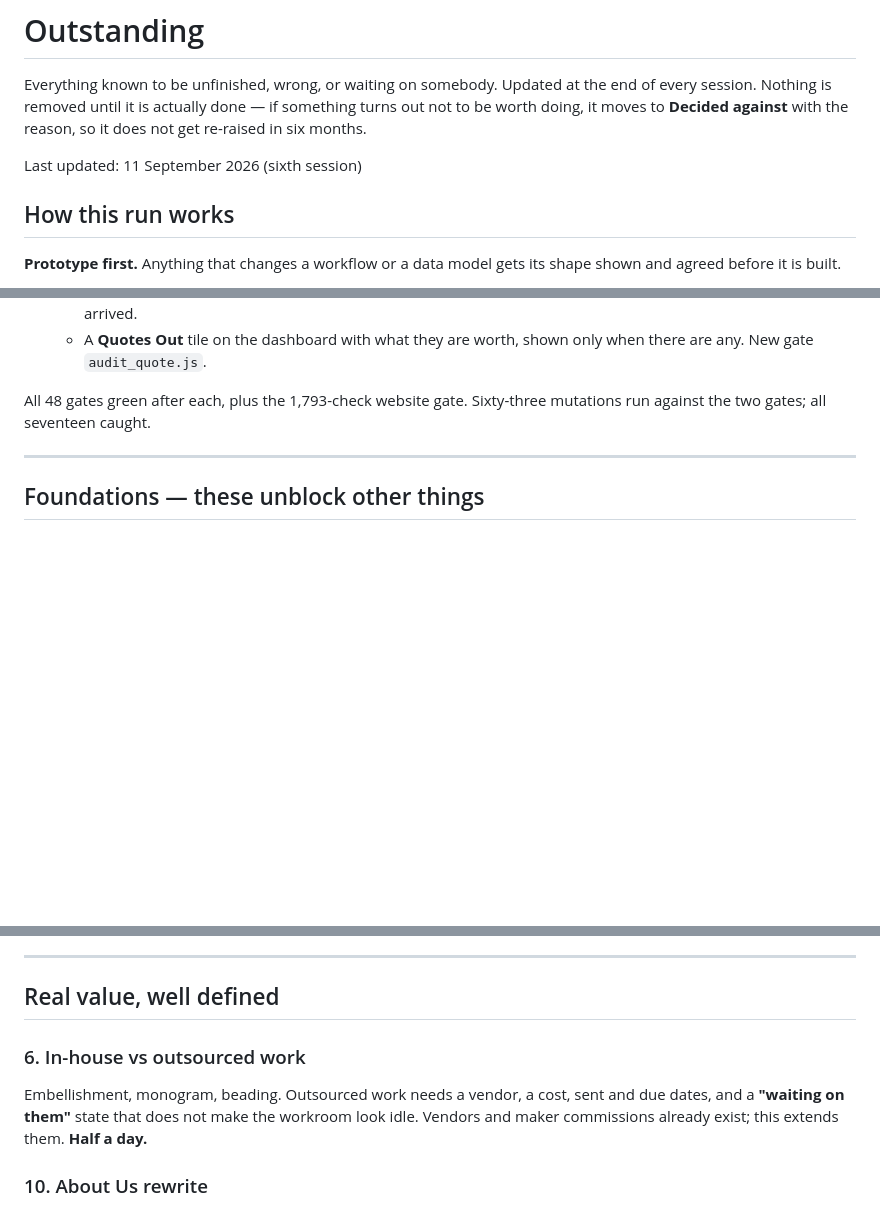
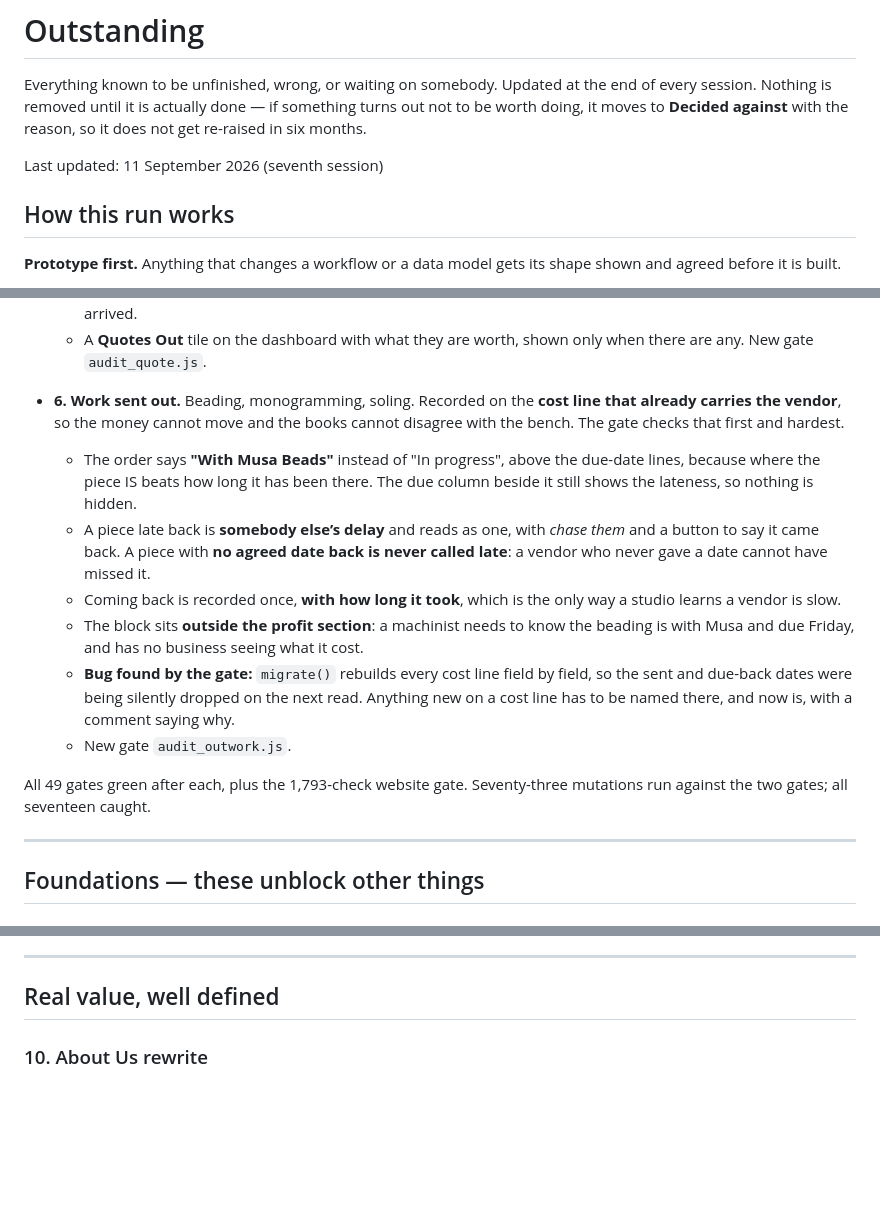
Before and after one commit to kaybespoke-debug/The-Label-Board, a Markdown page: OUTSTANDING.md, 3 parts joined by grey strips. Drawn GitHub-style; blank space fills up the shorter version.

Commit message:
Work sent out is built
Off the list, with the bug it turned up: migrate() was silently dropping the
sent and due-back dates on every read.

Co-Authored-By: Claude Opus 5 <noreply@anthropic.com>

```diff
--- a/OUTSTANDING.md
+++ b/OUTSTANDING.md
@@ -5,7 +5,7 @@ the end of every session. Nothing is removed until it is actually done — if
 something turns out not to be worth doing, it moves to **Decided against**
 with the reason, so it does not get re-raised in six months.
 
-Last updated: 11 September 2026 (sixth session)
+Last updated: 11 September 2026 (seventh session)
 
 ## How this run works
 
@@ -195,7 +195,25 @@ Committed on `admin-deploy`, gated, and **not pushed**.
   - A **Quotes Out** tile on the dashboard with what they are worth, shown only when there
     are any. New gate `audit_quote.js`.
 
-All 48 gates green after each, plus the 1,793-check website gate. Sixty-three mutations run
+- **6. Work sent out.** Beading, monogramming, soling. Recorded on the **cost line that
+  already carries the vendor**, so the money cannot move and the books cannot disagree with
+  the bench. The gate checks that first and hardest.
+  - The order says **"With Musa Beads"** instead of "In progress", above the due-date lines,
+    because where the piece IS beats how long it has been there. The due column beside it
+    still shows the lateness, so nothing is hidden.
+  - A piece late back is **somebody else’s delay** and reads as one, with *chase them* and a
+    button to say it came back. A piece with **no agreed date back is never called late**: a
+    vendor who never gave a date cannot have missed it.
+  - Coming back is recorded once, **with how long it took**, which is the only way a studio
+    learns a vendor is slow.
+  - The block sits **outside the profit section**: a machinist needs to know the beading is
+    with Musa and due Friday, and has no business seeing what it cost.
+  - **Bug found by the gate:** `migrate()` rebuilds every cost line field by field, so the
+    sent and due-back dates were being silently dropped on the next read. Anything new on a
+    cost line has to be named there, and now is, with a comment saying why.
+  - New gate `audit_outwork.js`.
+
+All 49 gates green after each, plus the 1,793-check website gate. Seventy-three mutations run
 against the two gates; all seventeen caught.
 
 ---
@@ -221,12 +239,6 @@ to ~50 staff and should become a Bespoke conversation around 120.
 ---
 
 ## Real value, well defined
-
-### 6. In-house vs outsourced work
-Embellishment, monogram, beading. Outsourced work needs a vendor, a cost, sent
-and due dates, and a **"waiting on them"** state that does not make the
-workroom look idle. Vendors and maker commissions already exist; this extends
-them. **Half a day.**
 
 ### 10. About Us rewrite
 Ten years of it. Four years of running a business from another country. The
```
